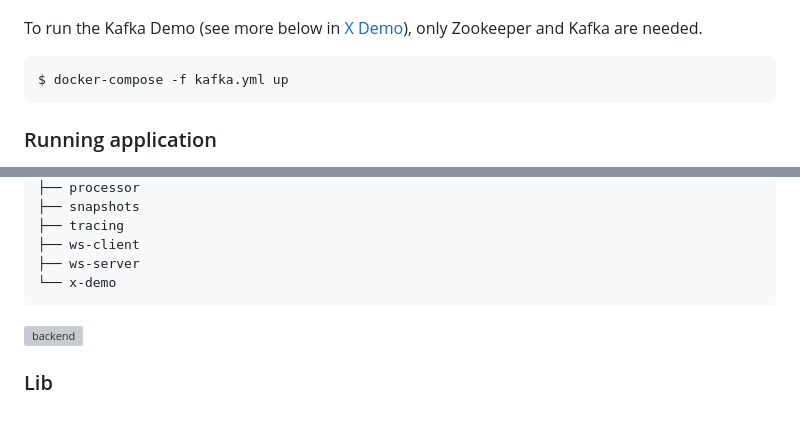
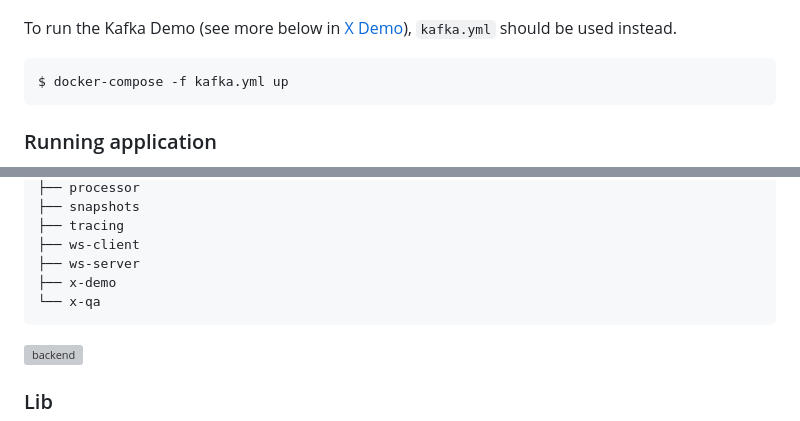
Before and after one commit to gvolpe/trading, a Markdown page: README.md, 2 parts joined by grey strips. Rendered like a GitHub page; grey boxes are pictures that could not be loaded.

````diff
--- a/README.md
+++ b/README.md
@@ -169,7 +169,7 @@ $ docker-compose up -d pulsar redis
 
 ![pulsar](./imgs/pulsar.png)
 
-To run the Kafka Demo (see more below in [X Demo](#x-demo)), only Zookeeper and Kafka are needed.
+To run the Kafka Demo (see more below in [X Demo](#x-demo)), `kafka.yml` should be used instead.
 
 ```shell
 $ docker-compose -f kafka.yml up
@@ -215,7 +215,8 @@ modules
 ├── tracing
 ├── ws-client
 ├── ws-server
-└── x-demo
+├── x-demo
+└── x-qa
 ```
 
 ![backend](./imgs/dev.png)
````
